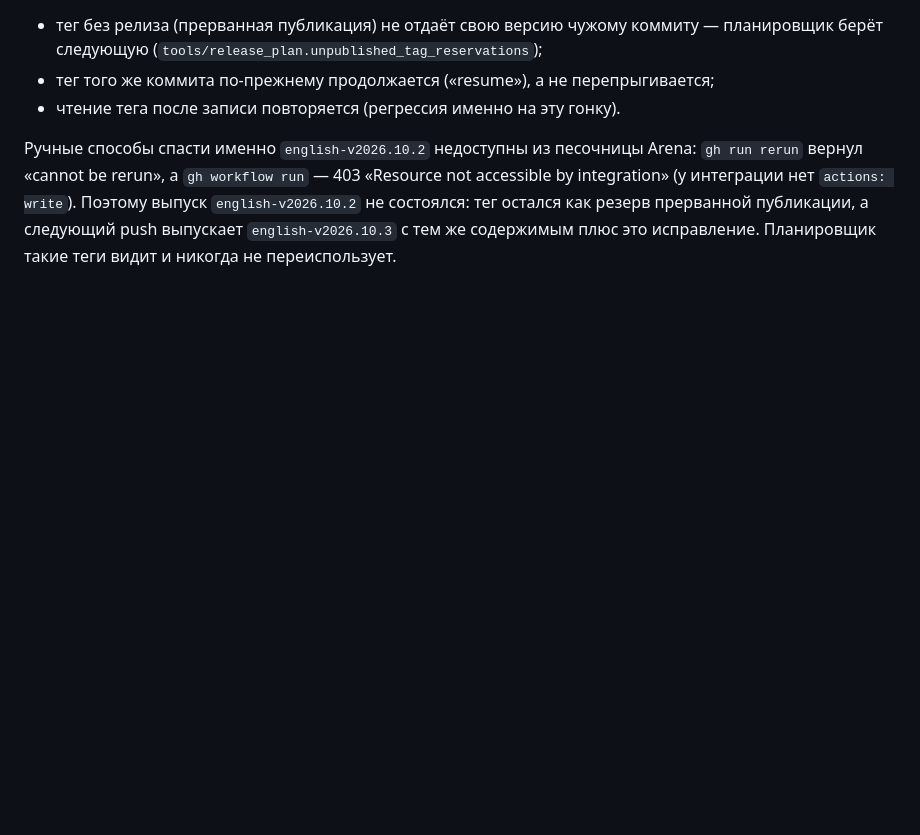
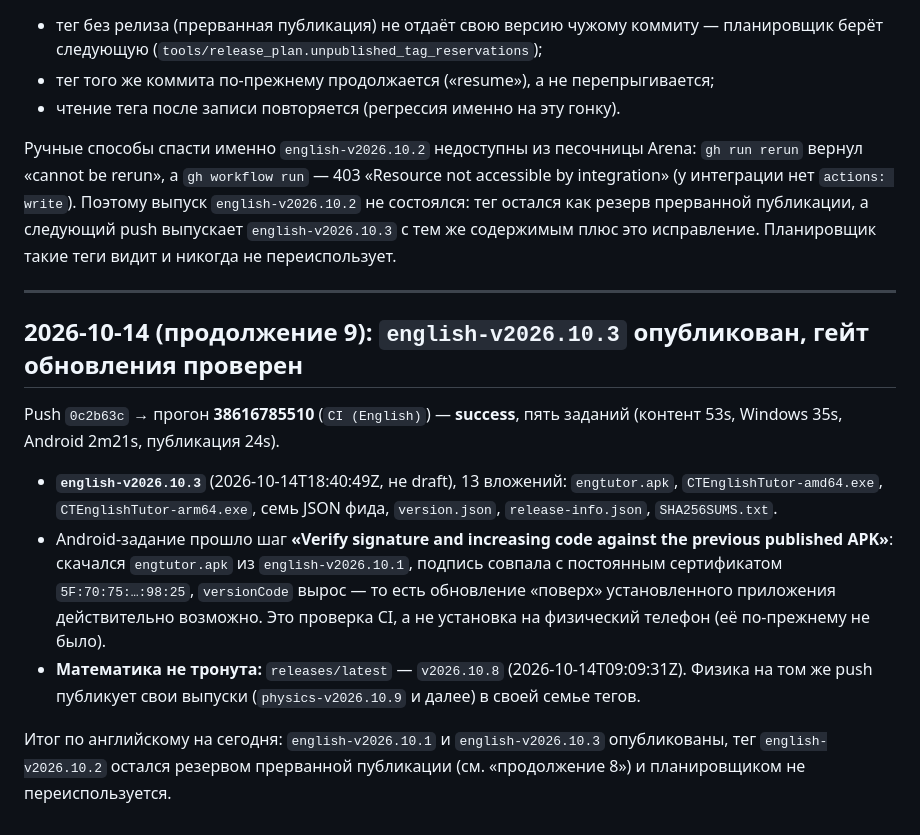
Before and after one commit to zigorminsk-debug/mathematics, a Markdown page: docs/WORKLOG.md, the part around the change. GitHub-like rendering; blank space fills up the shorter version.

Commit message:
docs(worklog): продолжение 9 — english-v2026.10.3 опубликован, гейт обновления поверх APK пройден
Co-authored-by: arena-agent <297053741+arena-agent@users.noreply.github.com>

```diff
--- a/docs/WORKLOG.md
+++ b/docs/WORKLOG.md
@@ -537,3 +537,27 @@ accessible by integration» (у интеграции нет `actions: write`).
 `english-v2026.10.2` не состоялся: тег остался как резерв прерванной публикации, а
 следующий push выпускает `english-v2026.10.3` с тем же содержимым плюс это
 исправление. Планировщик такие теги видит и никогда не переиспользует.
+
+---
+
+## 2026-10-14 (продолжение 9): `english-v2026.10.3` опубликован, гейт обновления проверен
+
+Push `0c2b63c` → прогон **38616785510** (`CI (English)`) — **success**, пять
+заданий (контент 53s, Windows 35s, Android 2m21s, публикация 24s).
+
+* **`english-v2026.10.3`** (2026-10-14T18:40:49Z, не draft), 13 вложений:
+  `engtutor.apk`, `CTEnglishTutor-amd64.exe`, `CTEnglishTutor-arm64.exe`, семь
+  JSON фида, `version.json`, `release-info.json`, `SHA256SUMS.txt`.
+* Android-задание прошло шаг **«Verify signature and increasing code against the
+  previous published APK»**: скачался `engtutor.apk` из `english-v2026.10.1`,
+  подпись совпала с постоянным сертификатом
+  `5F:70:75:…:98:25`, `versionCode` вырос — то есть обновление «поверх»
+  установленного приложения действительно возможно. Это проверка CI, а не
+  установка на физический телефон (её по-прежнему не было).
+* **Математика не тронута:** `releases/latest` — `v2026.10.8`
+  (2026-10-14T09:09:31Z). Физика на том же push публикует свои выпуски
+  (`physics-v2026.10.9` и далее) в своей семье тегов.
+
+Итог по английскому на сегодня: `english-v2026.10.1` и `english-v2026.10.3`
+опубликованы, тег `english-v2026.10.2` остался резервом прерванной публикации
+(см. «продолжение 8») и планировщиком не переиспользуется.
```
Also changed, not shown: AGENTS.md (+5 -2 lines), docs/subjects/ENGLISH.md (+9 -0 lines).
